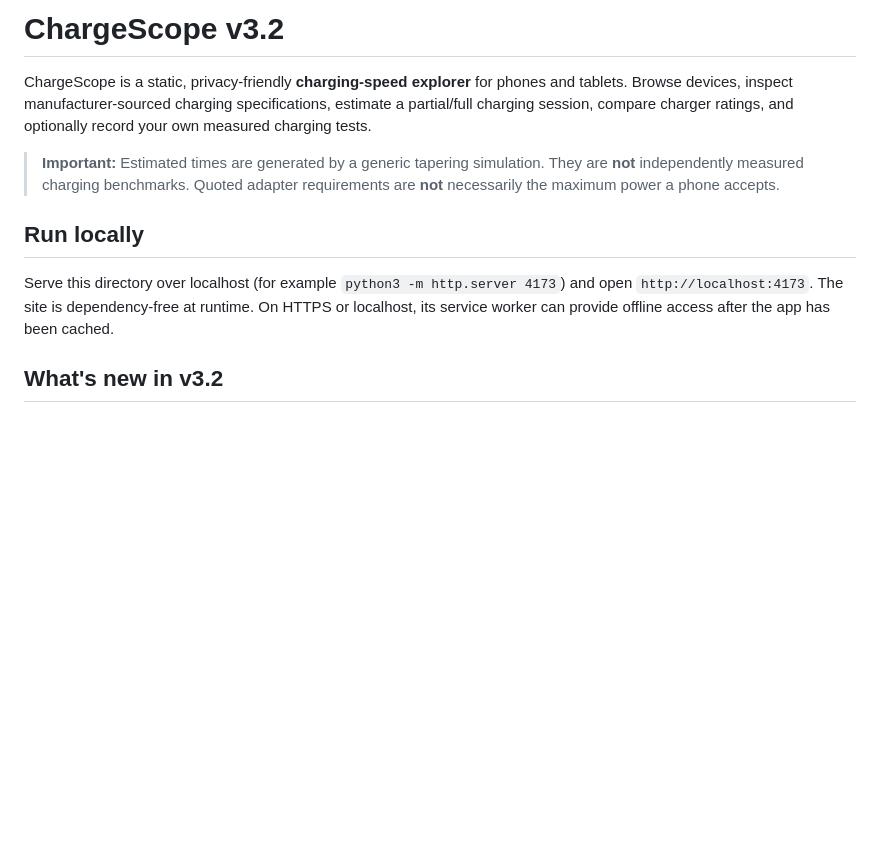
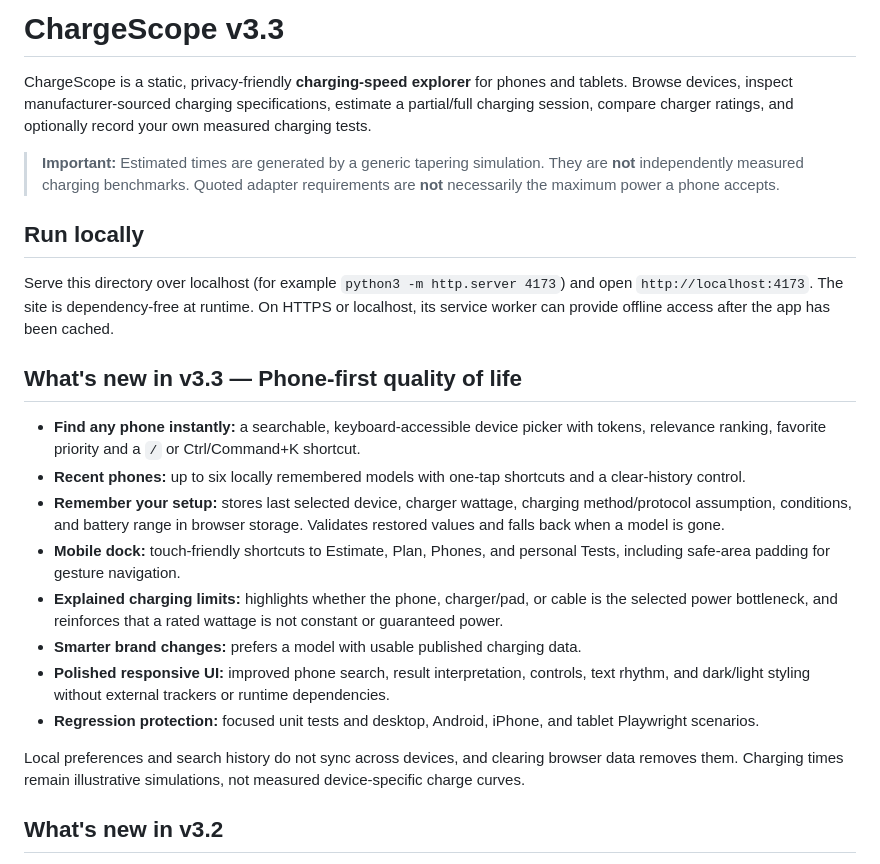
Before and after one commit to SillyDev2026/ChargeScope.io, a Markdown page: README.md, the part around the change. Rendered like a GitHub page; blank space fills up the shorter version.

Commit message:
docs(v3.3): document mobile phone finder, recent devices, local settings and bottleneck explanations

```diff
--- a/README.md
+++ b/README.md
@@ -1,4 +1,4 @@
-# ChargeScope v3.2
+# ChargeScope v3.3
 
 ChargeScope is a static, privacy-friendly **charging-speed explorer** for phones and tablets. Browse devices, inspect manufacturer-sourced charging specifications, estimate a partial/full charging session, compare charger ratings, and optionally record your own measured charging tests.
 
@@ -7,6 +7,19 @@ ChargeScope is a static, privacy-friendly **charging-speed explorer** for phones
 ## Run locally
 
 Serve this directory over localhost (for example `python3 -m http.server 4173`) and open `http://localhost:4173`. The site is dependency-free at runtime. On HTTPS or localhost, its service worker can provide offline access after the app has been cached.
+
+## What's new in v3.3 — Phone-first quality of life
+
+- **Find any phone instantly:** a searchable, keyboard-accessible device picker with tokens, relevance ranking, favorite priority and a `/` or Ctrl/Command+K shortcut.
+- **Recent phones:** up to six locally remembered models with one-tap shortcuts and a clear-history control.
+- **Remember your setup:** stores last selected device, charger wattage, charging method/protocol assumption, conditions, and battery range in browser storage. Validates restored values and falls back when a model is gone.
+- **Mobile dock:** touch-friendly shortcuts to Estimate, Plan, Phones, and personal Tests, including safe-area padding for gesture navigation.
+- **Explained charging limits:** highlights whether the phone, charger/pad, or cable is the selected power bottleneck, and reinforces that a rated wattage is not constant or guaranteed power.
+- **Smarter brand changes:** prefers a model with usable published charging data.
+- **Polished responsive UI:** improved phone search, result interpretation, controls, text rhythm, and dark/light styling without external trackers or runtime dependencies.
+- **Regression protection:** focused unit tests and desktop, Android, iPhone, and tablet Playwright scenarios.
+
+Local preferences and search history do not sync across devices, and clearing browser data removes them. Charging times remain illustrative simulations, not measured device-specific charge curves.
 
 ## What's new in v3.2
 
```
